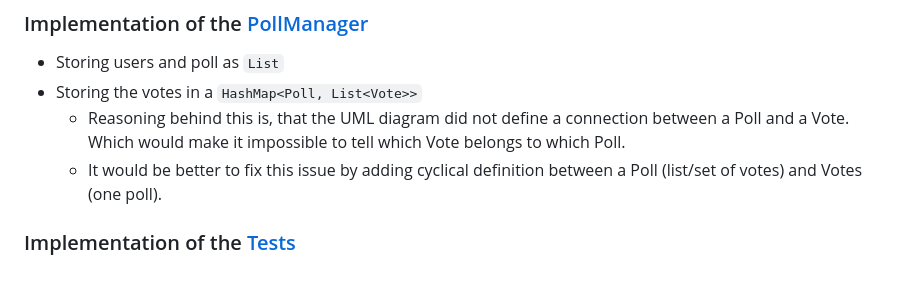
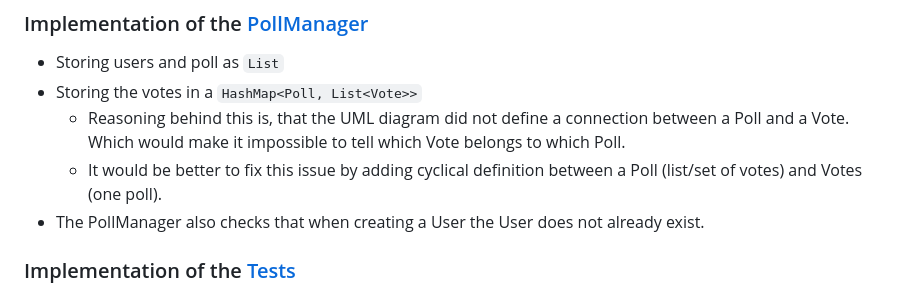
Before and after one commit to JannisPetschenka/poll_manager, a Markdown page: dat250-expass2.md, the part around the change. GitHub-like rendering.

```diff
--- a/dat250-expass2.md
+++ b/dat250-expass2.md
@@ -19,6 +19,7 @@ The biggest difficulty with the implementation of model classes was the cyclical
 - Storing the votes in a `HashMap<Poll, List<Vote>>`
     - Reasoning behind this is, that the UML diagram did not define a connection between a Poll and a Vote. Which would make it impossible to tell which Vote belongs to which Poll.
     - It would be better to fix this issue by adding cyclical definition between a Poll (list/set of votes) and Votes (one poll).
+- The PollManager also checks that when creating a User the User does not already exist.
 
 ### Implementation of the [Tests](./src/test/java/no/hvl/poll_manager/integration/)
 
```
Also changed, not shown: README.md (added, +32 -0 lines).
